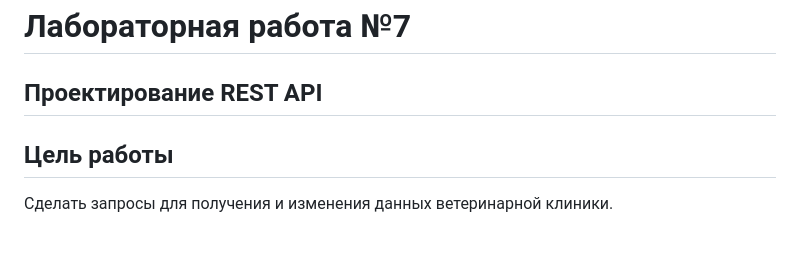
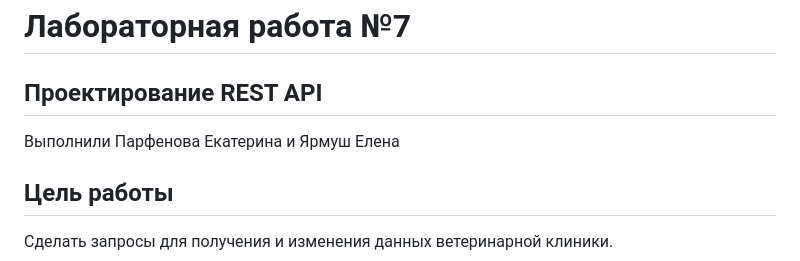
Before and after one commit to Skyflam60/vet-clinic-labs, a Markdown page: lab7/README.md, the part around the change. Drawn GitHub-style; blank space fills up the shorter version.

```diff
--- a/lab7/README.md
+++ b/lab7/README.md
@@ -1,6 +1,6 @@
 # Лабораторная работа №7
 ## Проектирование REST API
-
+Выполнили Парфенова Екатерина и Ярмуш Елена
 ## Цель работы
 
 Сделать запросы для получения и изменения данных ветеринарной клиники.
```
